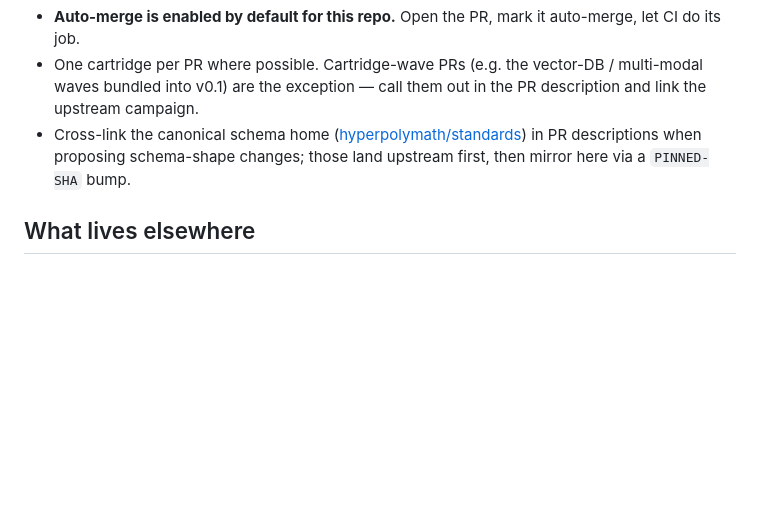
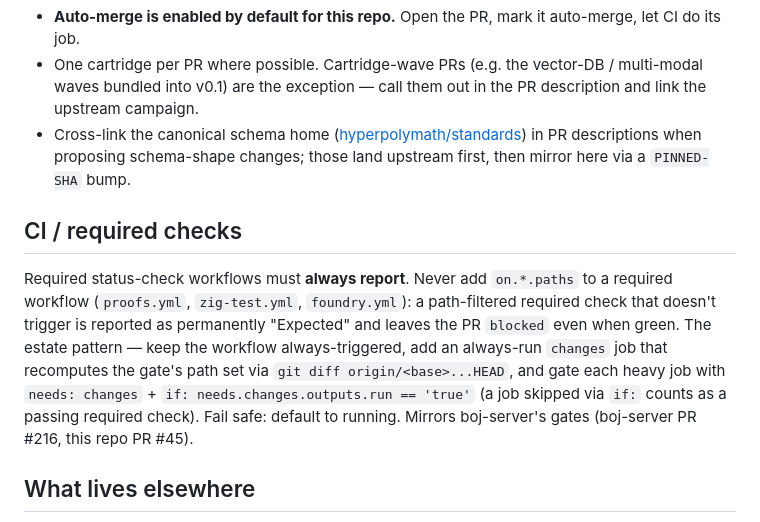
Before and after one commit to hyperpolymath/boj-server-cartridges, a Markdown page: CONTRIBUTING.md, the part around the change. Rendered like a GitHub page; blank space fills up the shorter version.

Commit message:
docs(contributing): note the required-gate CI pattern
Never add on.*.paths to a required workflow (proofs/zig-test/foundry); use the
always-run `changes` job + if:-skipped heavy jobs so the required check always
reports (a skipped job counts as a pass). Mirrors boj-server (PR #216, this
repo #45).

https://claude.ai/code/session_019tMcRS1Dm1nWjjYP4WvbJa

```diff
--- a/CONTRIBUTING.md
+++ b/CONTRIBUTING.md
@@ -37,6 +37,10 @@ Taxonomy ratified in [`docs/decisions/ADR-001-taxonomy.adoc`](docs/decisions/ADR
 - One cartridge per PR where possible. Cartridge-wave PRs (e.g. the vector-DB / multi-modal waves bundled into v0.1) are the exception — call them out in the PR description and link the upstream campaign.
 - Cross-link the canonical schema home ([hyperpolymath/standards](https://github.com/hyperpolymath/standards/tree/main/cartridges)) in PR descriptions when proposing schema-shape changes; those land upstream first, then mirror here via a `PINNED-SHA` bump.
 
+## CI / required checks
+
+Required status-check workflows must **always report**. Never add `on.*.paths` to a required workflow (`proofs.yml`, `zig-test.yml`, `foundry.yml`): a path-filtered required check that doesn't trigger is reported as permanently "Expected" and leaves the PR `blocked` even when green. The estate pattern — keep the workflow always-triggered, add an always-run `changes` job that recomputes the gate's path set via `git diff origin/<base>...HEAD`, and gate each heavy job with `needs: changes` + `if: needs.changes.outputs.run == 'true'` (a job skipped via `if:` counts as a passing required check). Fail safe: default to running. Mirrors boj-server's gates (boj-server PR #216, this repo PR #45).
+
 ## What lives elsewhere
 
 - The cartridge **spec** itself (schema shape, role suffix conventions, version semantics): [hyperpolymath/standards](https://github.com/hyperpolymath/standards) `cartridges/`.
```
